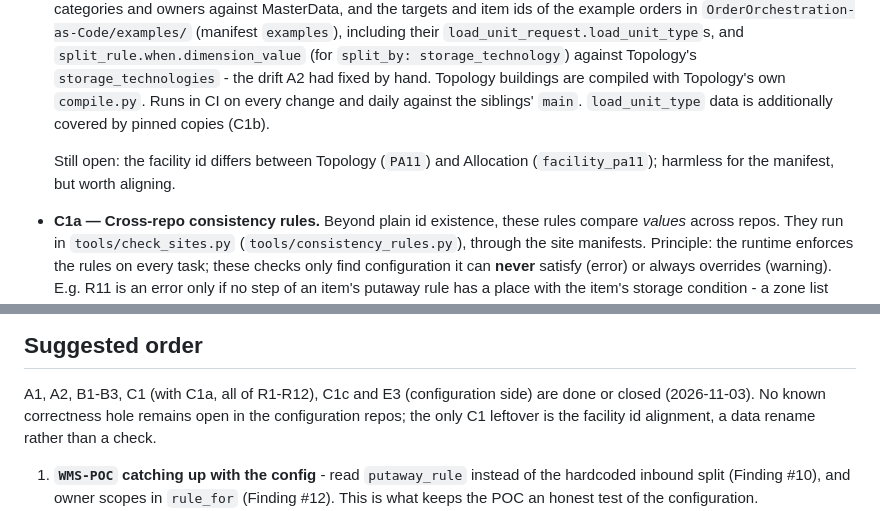
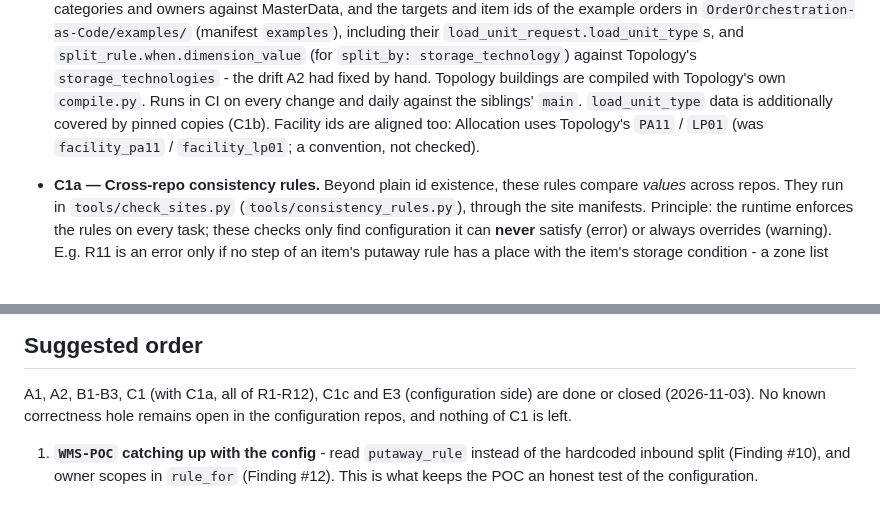
Before and after one commit to rhinos07/Warehouse-as-Code, a Markdown page: docs/backlog.md, 2 parts joined by grey strips. Rendered like a GitHub page.

Commit message:
Backlog: facility ids aligned, C1 has no leftovers (#28)
Allocation-as-Code now uses Topology's PA11 / LP01 facility ids
(rhinos07/Allocation-as-Code#13).


Claude-Session: https://claude.ai/code/session_01SbZuG92mT8Qe637t2ewgz7

Co-authored-by: Claude <noreply@anthropic.com>

```diff
--- a/docs/backlog.md
+++ b/docs/backlog.md
@@ -81,11 +81,9 @@ Real defects a runtime hits, not modelling preferences.
   `storage_technologies` - the drift A2 had fixed by hand. Topology
   buildings are compiled with Topology's own `compile.py`. Runs in CI on
   every change and daily against the siblings' `main`. `load_unit_type`
-  data is additionally covered by pinned copies (C1b).
-
-  Still open: the facility id differs between Topology (`PA11`) and
-  Allocation (`facility_pa11`); harmless for the manifest, but worth
-  aligning.
+  data is additionally covered by pinned copies (C1b). Facility ids are
+  aligned too: Allocation uses Topology's `PA11` / `LP01` (was
+  `facility_pa11` / `facility_lp01`; a convention, not checked).
 - **C1a — Cross-repo consistency rules.** Beyond plain id existence,
   these rules compare *values* across repos. They run in
   `tools/check_sites.py` (`tools/consistency_rules.py`), through the site
@@ -309,8 +307,7 @@ From the Domain Map, plus one gap the Map does not currently name.
 
 A1, A2, B1-B3, C1 (with C1a, all of R1-R12), C1c and E3 (configuration
 side) are done or closed (2026-11-03). No known correctness hole remains
-open in the configuration repos; the only C1 leftover is the facility id
-alignment, a data rename rather than a check.
+open in the configuration repos, and nothing of C1 is left.
 
 1. **`WMS-POC` catching up with the config** - read `putaway_rule`
    instead of the hardcoded inbound split (Finding #10), and owner scopes
```
